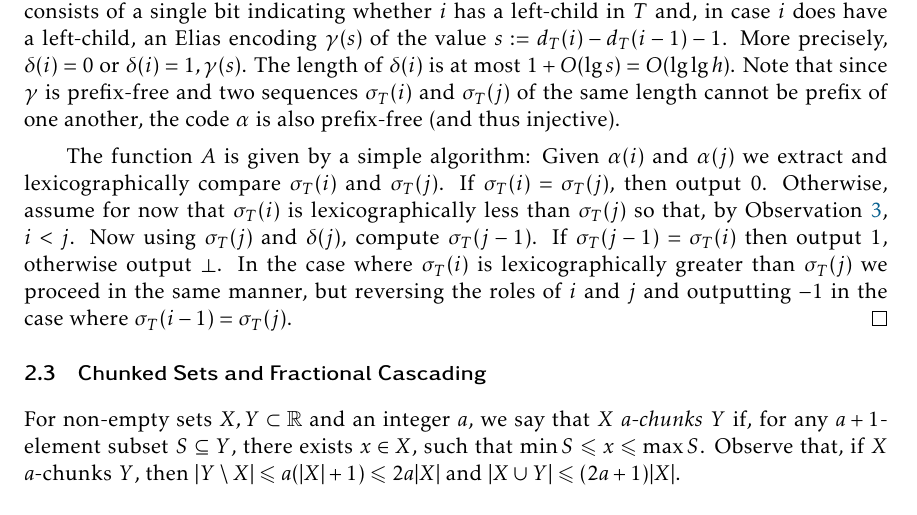
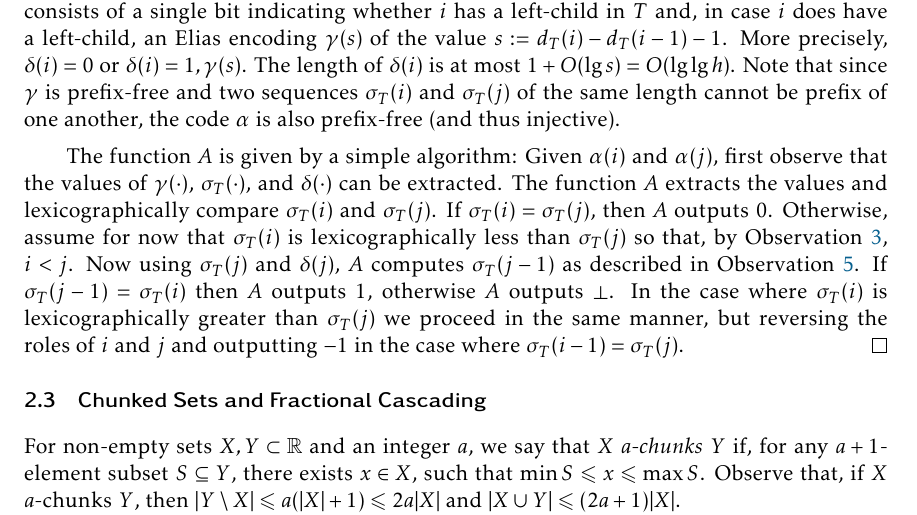
Before and after one commit to patmorin/labelling, a LaTeX document (labelling.tex): part of page 9 of 32, cut so that both start at the same text. Compiled offline with pdfLaTeX.

Commit message:
clarifying Lemma 4: biased prefix coding

```diff
--- a/labelling.tex
+++ b/labelling.tex
@@ -269,7 +270,10 @@ Putting some of the preceding results together we obtain the following useful co
   The third part $\delta(i)$ of $\alpha(i)$ is the encoding implicit in \obsref{predecessor-encoding}.  That is, $\delta(i)$ consists of
   a single bit indicating whether $i$ has a left-child in $T$ and, in case $i$ does have a left-child, an Elias encoding $\gamma(s)$ of the value $s:=d_T(i)-d_T(i-1)-1$.  More precisely, $\delta(i)=0$ or $\delta(i)=1,\gamma(s)$.  The length of $\delta(i)$ is at most $1+O(\lg s)=O(\lg\lg h)$. Note that since $\gamma$ is prefix-free and two sequences $\sigma_T(i)$ and $\sigma_T(j)$ of the same length cannot be prefix of one another, the code $\alpha$ is also prefix-free (and thus injective).
 
-  The function $A$ is given by a simple algorithm: Given $\alpha(i)$ and $\alpha(j)$ we extract and lexicographically compare $\sigma_T(i)$ and $\sigma_T(j)$.  If $\sigma_T(i)=\sigma_T(j)$, then output 0. Otherwise, assume for now that $\sigma_T(i)$ is lexicographically less than $\sigma_T(j)$ so that, by \obsref{lexicographic}, $i < j$.  Now using $\sigma_T(j)$ and $\delta(j)$, compute $\sigma_T(j-1)$.  If $\sigma_T(j-1)=\sigma_T(i)$ then output $1$, otherwise output $\perp$.
+  The function $A$ is given by a simple algorithm: Given $\alpha(i)$ and $\alpha(j)$, first observe that the values of $\gamma(\cdot)$, $\sigma_T(\cdot)$, and $\delta(\cdot)$ can be extracted.
+   The function $A$ extracts the values and lexicographically compare $\sigma_T(i)$ and $\sigma_T(j)$.  If $\sigma_T(i)=\sigma_T(j)$, then $A$ outputs $0$.
+   Otherwise, assume for now that $\sigma_T(i)$ is lexicographically less than $\sigma_T(j)$ so that, by \obsref{lexicographic}, $i < j$.  Now using $\sigma_T(j)$ and $\delta(j)$, $A$ computes $\sigma_T(j-1)$ as described in \obsref{predecessor-encoding}.
+   If $\sigma_T(j-1)=\sigma_T(i)$ then $A$ outputs $1$, otherwise $A$ outputs $\perp$.
   In the case where $\sigma_T(i)$ is lexicographically greater than $\sigma_T(j)$ we proceed in the same manner, but reversing the roles of $i$ and $j$ and outputting $-1$ in the case where $\sigma_T(i-1)=\sigma_T(j)$.
 \end{proof}
 
```
Also changed, not shown: labelling.tex (3 more changed lines).
